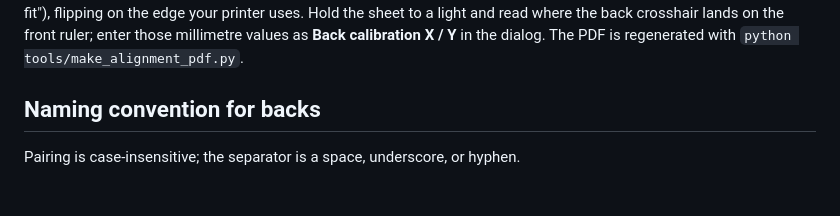
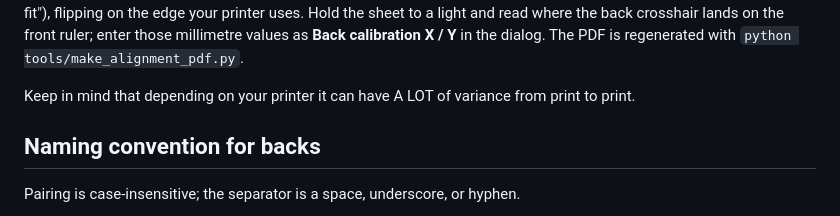
Before and after one commit to Kodaijin/KodaSheets, a Markdown page: README.md, the part around one of its changes. Drawn GitHub-style; blank space fills up the shorter version.

```diff
--- a/README.md
+++ b/README.md
@@ -76,6 +78,8 @@ To calibrate the back offset, print `BacksideAlignmentTest.pdf` double-sided at
 uses. Hold the sheet to a light and read where the back crosshair lands on the
 front ruler; enter those millimetre values as **Back calibration X / Y** in the
 dialog. The PDF is regenerated with `python tools/make_alignment_pdf.py`.
+
+Keep in mind that depending on your printer it can have A LOT of variance from print to print.
 
 ## Naming convention for backs
 
```
Also changed, not shown: other parts of README.md (+2 -0 lines).
